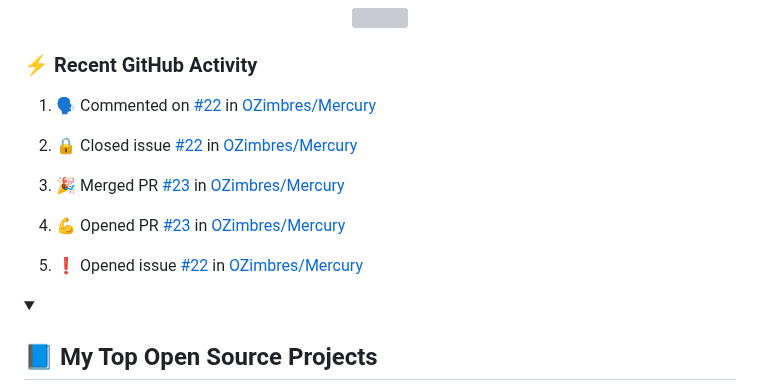
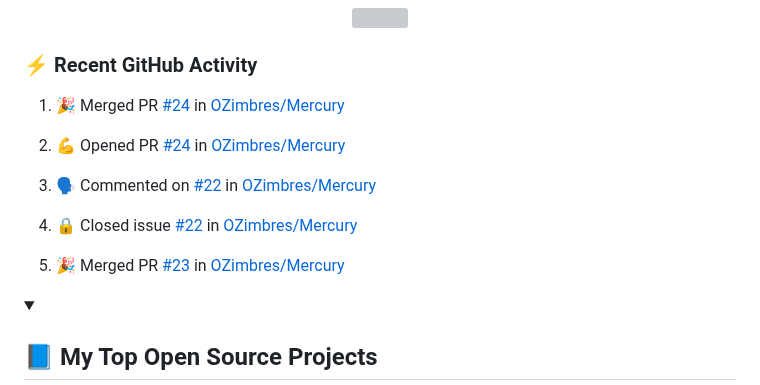
Before and after one commit to LoriaLawrenceZ/LoriaLawrenceZ, a Markdown page: README.md, the part around the change. Drawn GitHub-style; grey boxes are pictures that could not be loaded.

Commit message:
:zap: Update README with the recent activity

```diff
--- a/README.md
+++ b/README.md
@@ -63,15 +63,15 @@
   <!-- https://github.com/jamesgeorge007/github-activity-readme -->
   <!--START_SECTION:activity-->
 
-1. 🗣 Commented on [#22](https://github.com/OZimbres/Mercury/issues/22#issuecomment-2314581926) in [OZimbres/Mercury](https://github.com/OZimbres/Mercury)
+1. 🎉 Merged PR [#24](https://github.com/OZimbres/Mercury/pull/24) in [OZimbres/Mercury](https://github.com/OZimbres/Mercury)
 
-2. 🔒 Closed issue [#22](https://github.com/OZimbres/Mercury/issues/22) in [OZimbres/Mercury](https://github.com/OZimbres/Mercury)
+2. 💪 Opened PR [#24](https://github.com/OZimbres/Mercury/pull/24) in [OZimbres/Mercury](https://github.com/OZimbres/Mercury)
 
-3. 🎉 Merged PR [#23](https://github.com/OZimbres/Mercury/pull/23) in [OZimbres/Mercury](https://github.com/OZimbres/Mercury)
+3. 🗣 Commented on [#22](https://github.com/OZimbres/Mercury/issues/22#issuecomment-2314581926) in [OZimbres/Mercury](https://github.com/OZimbres/Mercury)
 
-4. 💪 Opened PR [#23](https://github.com/OZimbres/Mercury/pull/23) in [OZimbres/Mercury](https://github.com/OZimbres/Mercury)
+4. 🔒 Closed issue [#22](https://github.com/OZimbres/Mercury/issues/22) in [OZimbres/Mercury](https://github.com/OZimbres/Mercury)
 
-5. ❗ Opened issue [#22](https://github.com/OZimbres/Mercury/issues/22) in [OZimbres/Mercury](https://github.com/OZimbres/Mercury)
+5. 🎉 Merged PR [#23](https://github.com/OZimbres/Mercury/pull/23) in [OZimbres/Mercury](https://github.com/OZimbres/Mercury)
   <!--END_SECTION:activity-->
 
 </details>
```
